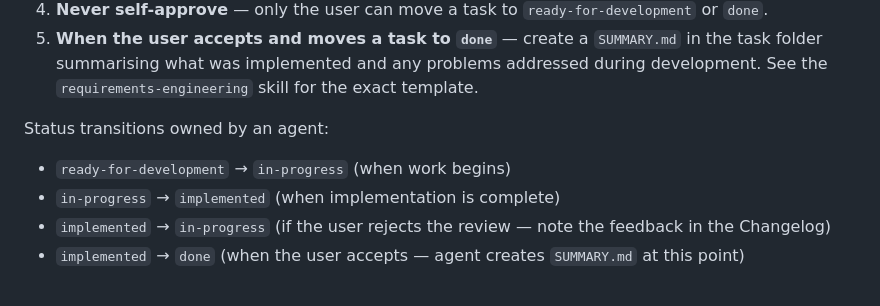
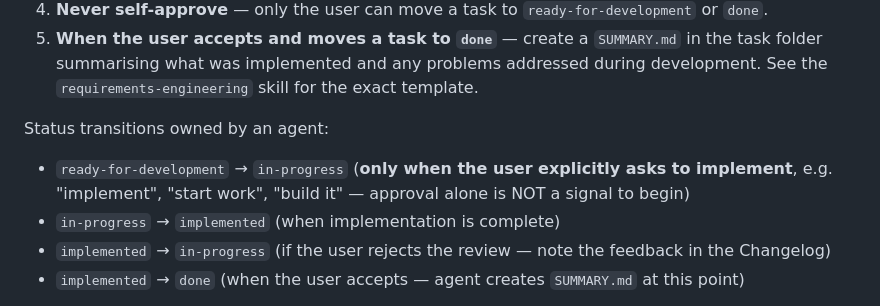
Before and after one commit to moeschl95/ai-agent-kata, a Markdown page: Java/AGENTS.md, the part around the change. GitHub-like rendering.

Commit message:
skill: Update ticket workflow

```diff
--- a/Java/AGENTS.md
+++ b/Java/AGENTS.md
@@ -90,7 +90,7 @@ When working on a task from the `/requirements/` folder:
 5. **When the user accepts and moves a task to `done`** — create a `SUMMARY.md` in the task folder summarising what was implemented and any problems addressed during development. See the `requirements-engineering` skill for the exact template.
 
 Status transitions owned by an agent:
-- `ready-for-development` → `in-progress` (when work begins)
+- `ready-for-development` → `in-progress` (**only when the user explicitly asks to implement**, e.g. "implement", "start work", "build it" — approval alone is NOT a signal to begin)
 - `in-progress` → `implemented` (when implementation is complete)
 - `implemented` → `in-progress` (if the user rejects the review — note the feedback in the Changelog)
 - `implemented` → `done` (when the user accepts — agent creates `SUMMARY.md` at this point)
```
Also changed, not shown: 1 other file.
